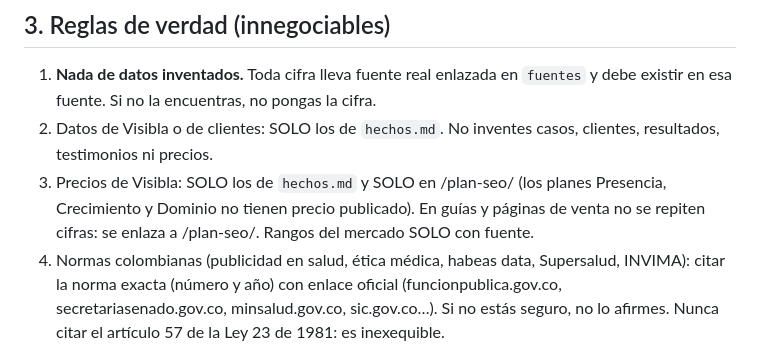
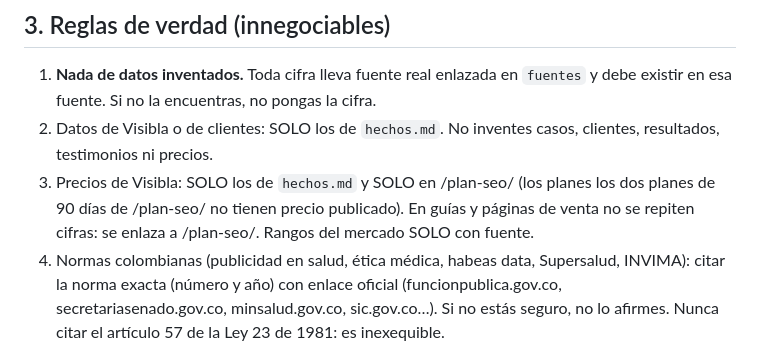
Before and after one commit to lauramesaz/visibla, a Markdown page: _agencia/INSTRUCCIONES.md, the part around the change. Drawn GitHub-style.

Commit message:
Instrucciones del robot: los planes son los dos de /plan-seo/
Co-Authored-By: Claude Fable 5.2 <noreply@anthropic.com>

```diff
--- a/_agencia/INSTRUCCIONES.md
+++ b/_agencia/INSTRUCCIONES.md
@@ -49,7 +49,7 @@ El propio blog es la prueba del producto: si Visibla posiciona su blog, demuestr
 
 1. **Nada de datos inventados.** Toda cifra lleva fuente real enlazada en `fuentes` y debe existir en esa fuente. Si no la encuentras, no pongas la cifra.
 2. Datos de Visibla o de clientes: SOLO los de `hechos.md`. No inventes casos, clientes, resultados, testimonios ni precios.
-3. Precios de Visibla: SOLO los de `hechos.md` y SOLO en /plan-seo/ (los planes Presencia, Crecimiento y Dominio no tienen precio publicado). En guías y páginas de venta no se repiten cifras: se enlaza a /plan-seo/. Rangos del mercado SOLO con fuente.
+3. Precios de Visibla: SOLO los de `hechos.md` y SOLO en /plan-seo/ (los planes los dos planes de 90 días de /plan-seo/ no tienen precio publicado). En guías y páginas de venta no se repiten cifras: se enlaza a /plan-seo/. Rangos del mercado SOLO con fuente.
 4. Normas colombianas (publicidad en salud, ética médica, habeas data, Supersalud, INVIMA): citar la norma exacta (número y año) con enlace oficial (funcionpublica.gov.co, secretariasenado.gov.co, minsalud.gov.co, sic.gov.co…). Si no estás seguro, no lo afirmes. Nunca citar el artículo 57 de la Ley 23 de 1981: es inexequible.
 5. Herramientas de Google: describir solo funciones que existen hoy; enlazar la ayuda oficial (support.google.com, developers.google.com).
 6. No hablar mal de competidores con nombre propio.
```
